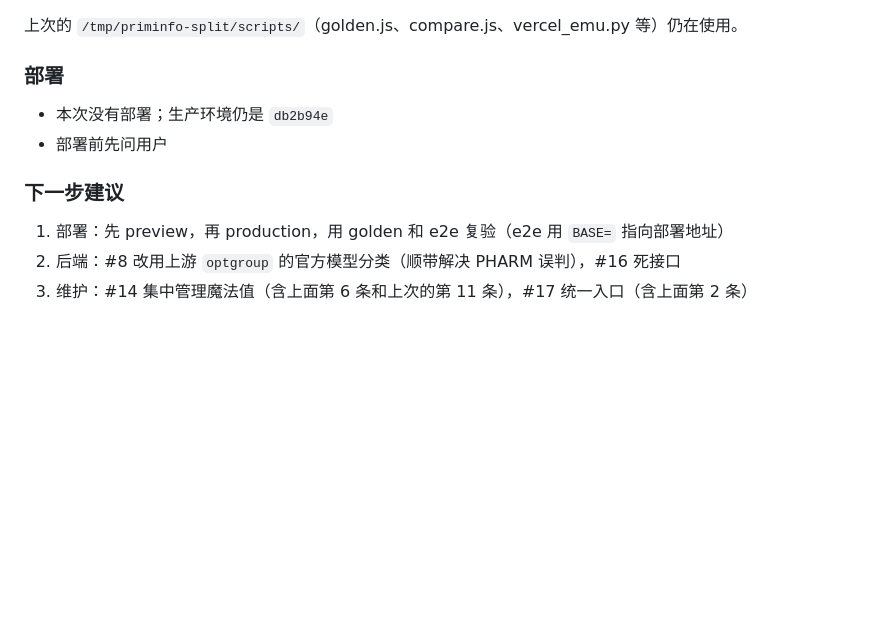
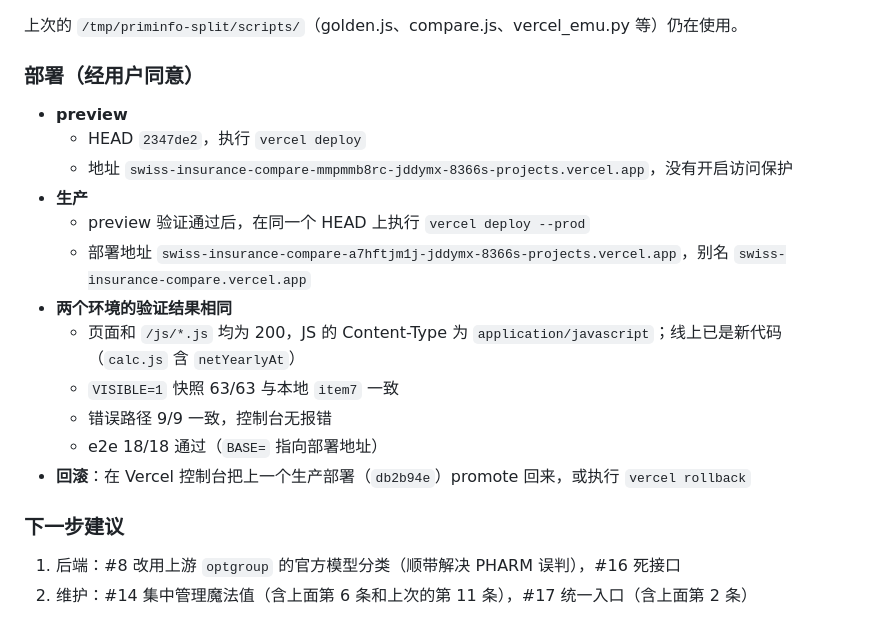
Before and after one commit to maxing-labs/swiss-insurance-compare, a Markdown page: .agents/docs/261025-session-frontend-consistency.md, the part around the change. Rendered like a GitHub page; blank space fills up the shorter version.

Commit message:
docs: record the preview and production deploys in the session log #vibe #claude
Co-Authored-By: Claude Opus 5.5 <noreply@anthropic.com>

```diff
--- a/.agents/docs/261025-session-frontend-consistency.md
+++ b/.agents/docs/261025-session-frontend-consistency.md
@@ -134,13 +134,22 @@
 
 上次的 `/tmp/priminfo-split/scripts/`（golden.js、compare.js、vercel_emu.py 等）仍在使用。
 
-### 部署
+### 部署（经用户同意）
 
-- 本次没有部署；生产环境仍是 `db2b94e`
-- 部署前先问用户
+- **preview**
+  - HEAD `2347de2`，执行 `vercel deploy`
+  - 地址 `swiss-insurance-compare-mmpmmb8rc-jddymx-8366s-projects.vercel.app`，没有开启访问保护
+- **生产**
+  - preview 验证通过后，在同一个 HEAD 上执行 `vercel deploy --prod`
+  - 部署地址 `swiss-insurance-compare-a7hftjm1j-jddymx-8366s-projects.vercel.app`，别名 `swiss-insurance-compare.vercel.app`
+- **两个环境的验证结果相同**
+  - 页面和 `/js/*.js` 均为 200，JS 的 Content-Type 为 `application/javascript`；线上已是新代码（`calc.js` 含 `netYearlyAt`）
+  - `VISIBLE=1` 快照 63/63 与本地 `item7` 一致
+  - 错误路径 9/9 一致，控制台无报错
+  - e2e 18/18 通过（`BASE=` 指向部署地址）
+- **回滚**：在 Vercel 控制台把上一个生产部署（`db2b94e`）promote 回来，或执行 `vercel rollback`
 
 ### 下一步建议
 
-1. 部署：先 preview，再 production，用 golden 和 e2e 复验（e2e 用 `BASE=` 指向部署地址）
-2. 后端：#8 改用上游 `optgroup` 的官方模型分类（顺带解决 PHARM 误判），#16 死接口
-3. 维护：#14 集中管理魔法值（含上面第 6 条和上次的第 11 条），#17 统一入口（含上面第 2 条）
+1. 后端：#8 改用上游 `optgroup` 的官方模型分类（顺带解决 PHARM 误判），#16 死接口
+2. 维护：#14 集中管理魔法值（含上面第 6 条和上次的第 11 条），#17 统一入口（含上面第 2 条）
```
